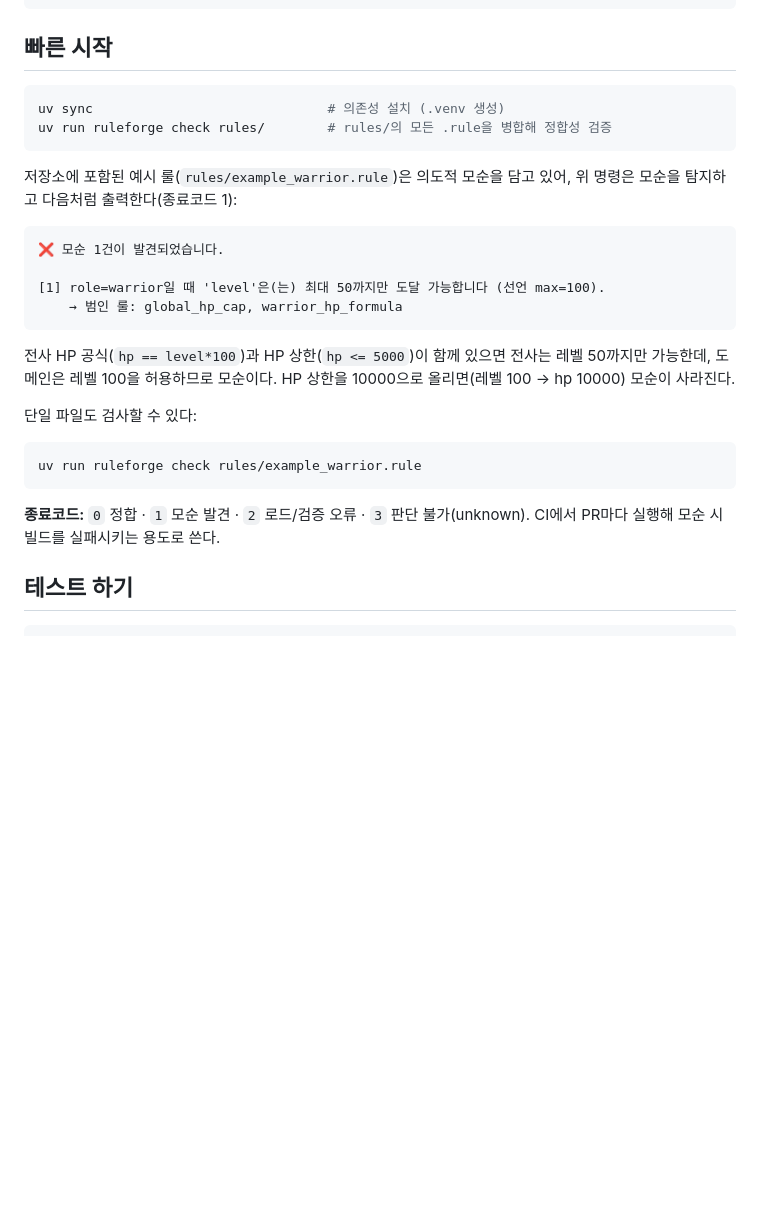
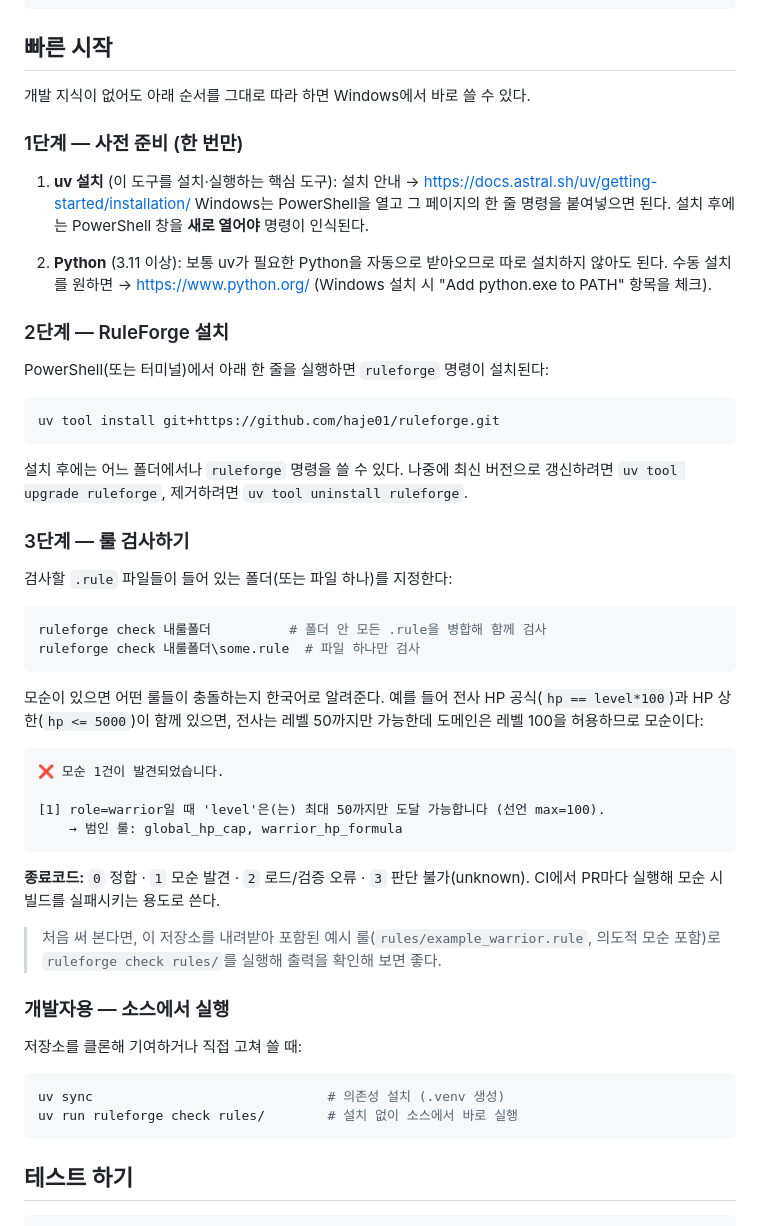
Before and after one commit to haje01/ludoforge, a Markdown page: README.md, the part around the change. Rendered like a GitHub page; blank space fills up the shorter version.

Commit message:
docs: 비개발자용 설치 가이드 추가 (Windows 대상)
- 빠른 시작을 사전준비→설치→검사 3단계로 재구성
- uv 설치 페이지, Python 설치 페이지 링크로 사전 준비 안내
- uv tool install git+<repo>로 ruleforge CLI 전역 설치 방법 추가
  (uv tool install은 --from이 아니라 PACKAGE 인자에 git 소스를 직접 받음)
- upgrade/uninstall 안내, 개발자용 소스 실행은 하위 섹션으로 분리

Co-Authored-By: Claude Opus 4.8 (1M context) <noreply@anthropic.com>

````diff
--- a/README.md
+++ b/README.md
@@ -35,13 +35,42 @@ docs/         # 문서
 
 ## 빠른 시작
 
+개발 지식이 없어도 아래 순서를 그대로 따라 하면 Windows에서 바로 쓸 수 있다.
+
+### 1단계 — 사전 준비 (한 번만)
+
+1. **uv 설치** (이 도구를 설치·실행하는 핵심 도구):
+   설치 안내 → <https://docs.astral.sh/uv/getting-started/installation/>
+   Windows는 PowerShell을 열고 그 페이지의 한 줄 명령을 붙여넣으면 된다.
+   설치 후에는 PowerShell 창을 **새로 열어야** 명령이 인식된다.
+
+2. **Python** (3.11 이상): 보통 uv가 필요한 Python을 자동으로 받아오므로 따로
+   설치하지 않아도 된다. 수동 설치를 원하면 → <https://www.python.org/>
+   (Windows 설치 시 "Add python.exe to PATH" 항목을 체크).
+
+### 2단계 — RuleForge 설치
+
+PowerShell(또는 터미널)에서 아래 한 줄을 실행하면 `ruleforge` 명령이 설치된다:
+
 ```bash
-uv sync                              # 의존성 설치 (.venv 생성)
-uv run ruleforge check rules/        # rules/의 모든 .rule을 병합해 정합성 검증
+uv tool install git+https://github.com/haje01/ruleforge.git
 ```
 
-저장소에 포함된 예시 룰(`rules/example_warrior.rule`)은 의도적 모순을 담고 있어,
-위 명령은 모순을 탐지하고 다음처럼 출력한다(종료코드 1):
+설치 후에는 어느 폴더에서나 `ruleforge` 명령을 쓸 수 있다. 나중에 최신 버전으로
+갱신하려면 `uv tool upgrade ruleforge`, 제거하려면 `uv tool uninstall ruleforge`.
+
+### 3단계 — 룰 검사하기
+
+검사할 `.rule` 파일들이 들어 있는 폴더(또는 파일 하나)를 지정한다:
+
+```bash
+ruleforge check 내룰폴더          # 폴더 안 모든 .rule을 병합해 함께 검사
+ruleforge check 내룰폴더\some.rule  # 파일 하나만 검사
+```
+
+모순이 있으면 어떤 룰들이 충돌하는지 한국어로 알려준다. 예를 들어 전사 HP
+공식(`hp == level*100`)과 HP 상한(`hp <= 5000`)이 함께 있으면, 전사는 레벨
+50까지만 가능한데 도메인은 레벨 100을 허용하므로 모순이다:
 
 ```text
 ❌ 모순 1건이 발견되었습니다.
@@ -50,18 +79,20 @@ uv run ruleforge check rules/        # rules/의 모든 .rule을 병합해 정
     → 범인 룰: global_hp_cap, warrior_hp_formula
 ```
 
-전사 HP 공식(`hp == level*100`)과 HP 상한(`hp <= 5000`)이 함께 있으면 전사는
-레벨 50까지만 가능한데, 도메인은 레벨 100을 허용하므로 모순이다. HP 상한을
-10000으로 올리면(레벨 100 → hp 10000) 모순이 사라진다.
+**종료코드:** `0` 정합 · `1` 모순 발견 · `2` 로드/검증 오류 · `3` 판단 불가(unknown).
+CI에서 PR마다 실행해 모순 시 빌드를 실패시키는 용도로 쓴다.
 
-단일 파일도 검사할 수 있다:
+> 처음 써 본다면, 이 저장소를 내려받아 포함된 예시 룰(`rules/example_warrior.rule`,
+> 의도적 모순 포함)로 `ruleforge check rules/`를 실행해 출력을 확인해 보면 좋다.
+
+### 개발자용 — 소스에서 실행
+
+저장소를 클론해 기여하거나 직접 고쳐 쓸 때:
 
 ```bash
-uv run ruleforge check rules/example_warrior.rule
+uv sync                              # 의존성 설치 (.venv 생성)
+uv run ruleforge check rules/        # 설치 없이 소스에서 바로 실행
 ```
-
-**종료코드:** `0` 정합 · `1` 모순 발견 · `2` 로드/검증 오류 · `3` 판단 불가(unknown).
-CI에서 PR마다 실행해 모순 시 빌드를 실패시키는 용도로 쓴다.
 
 ## 테스트 하기
 
````
